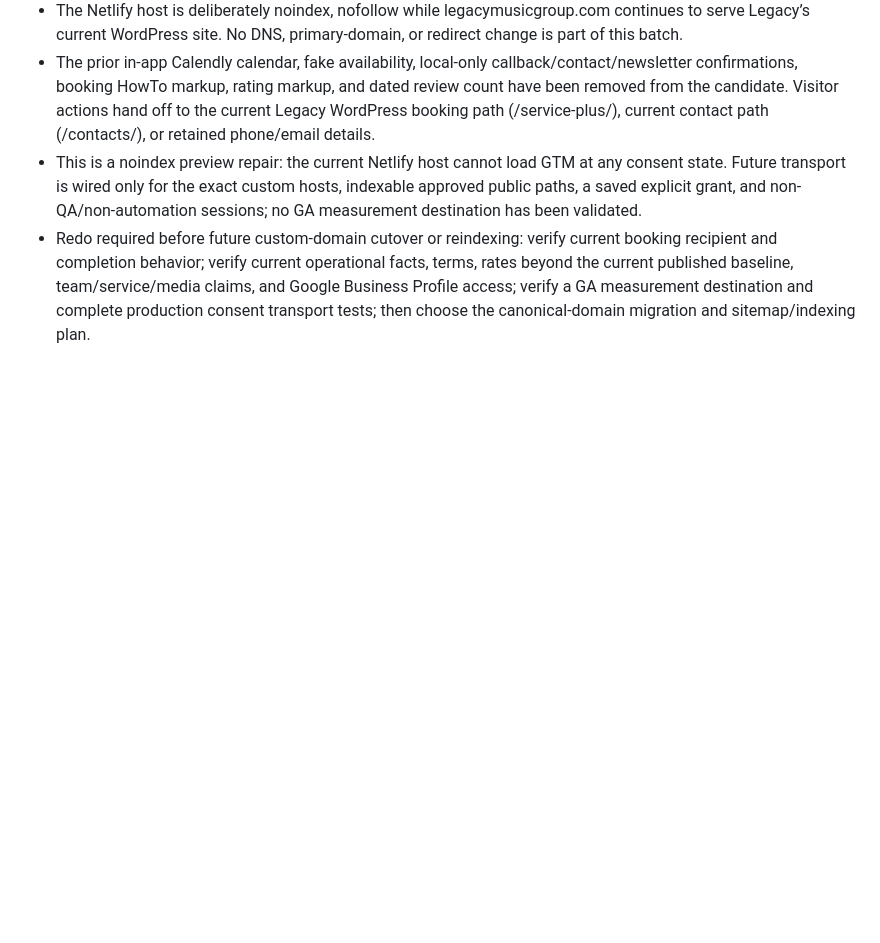
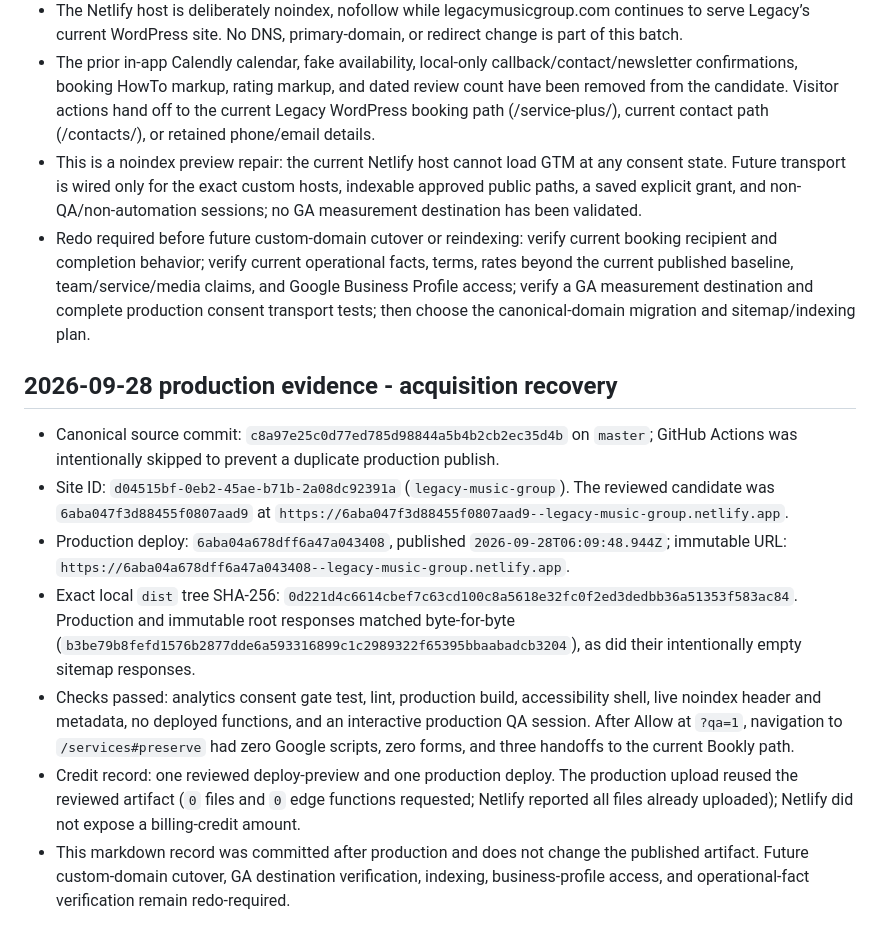
Before and after one commit to omgitsthedm/legacy-music-group, a Markdown page: SOURCE_OF_TRUTH.md, the part around the change. GitHub-like rendering; blank space fills up the shorter version.

Commit message:
docs: record deployment evidence [skip ci]

```diff
--- a/SOURCE_OF_TRUTH.md
+++ b/SOURCE_OF_TRUTH.md
@@ -42,3 +42,13 @@ Verified 2026-08-15.
 - The prior in-app Calendly calendar, fake availability, local-only callback/contact/newsletter confirmations, booking HowTo markup, rating markup, and dated review count have been removed from the candidate. Visitor actions hand off to the current Legacy WordPress booking path (/service-plus/), current contact path (/contacts/), or retained phone/email details.
 - This is a noindex preview repair: the current Netlify host cannot load GTM at any consent state. Future transport is wired only for the exact custom hosts, indexable approved public paths, a saved explicit grant, and non-QA/non-automation sessions; no GA measurement destination has been validated.
 - Redo required before future custom-domain cutover or reindexing: verify current booking recipient and completion behavior; verify current operational facts, terms, rates beyond the current published baseline, team/service/media claims, and Google Business Profile access; verify a GA measurement destination and complete production consent transport tests; then choose the canonical-domain migration and sitemap/indexing plan.
+
+## 2026-09-28 production evidence - acquisition recovery
+
+- Canonical source commit: `c8a97e25c0d77ed785d98844a5b4b2cb2ec35d4b` on `master`; GitHub Actions was intentionally skipped to prevent a duplicate production publish.
+- Site ID: `d04515bf-0eb2-45ae-b71b-2a08dc92391a` (`legacy-music-group`). The reviewed candidate was `6aba047f3d88455f0807aad9` at `https://6aba047f3d88455f0807aad9--legacy-music-group.netlify.app`.
+- Production deploy: `6aba04a678dff6a47a043408`, published `2026-09-28T06:09:48.944Z`; immutable URL: `https://6aba04a678dff6a47a043408--legacy-music-group.netlify.app`.
+- Exact local `dist` tree SHA-256: `0d221d4c6614cbef7c63cd100c8a5618e32fc0f2ed3dedbb36a51353f583ac84`. Production and immutable root responses matched byte-for-byte (`b3be79b8fefd1576b2877dde6a593316899c1c2989322f65395bbaabadcb3204`), as did their intentionally empty sitemap responses.
+- Checks passed: analytics consent gate test, lint, production build, accessibility shell, live noindex header and metadata, no deployed functions, and an interactive production QA session. After Allow at `?qa=1`, navigation to `/services#preserve` had zero Google scripts, zero forms, and three handoffs to the current Bookly path.
+- Credit record: one reviewed deploy-preview and one production deploy. The production upload reused the reviewed artifact (`0` files and `0` edge functions requested; Netlify reported all files already uploaded); Netlify did not expose a billing-credit amount.
+- This markdown record was committed after production and does not change the published artifact. Future custom-domain cutover, GA destination verification, indexing, business-profile access, and operational-fact verification remain redo-required.
```
